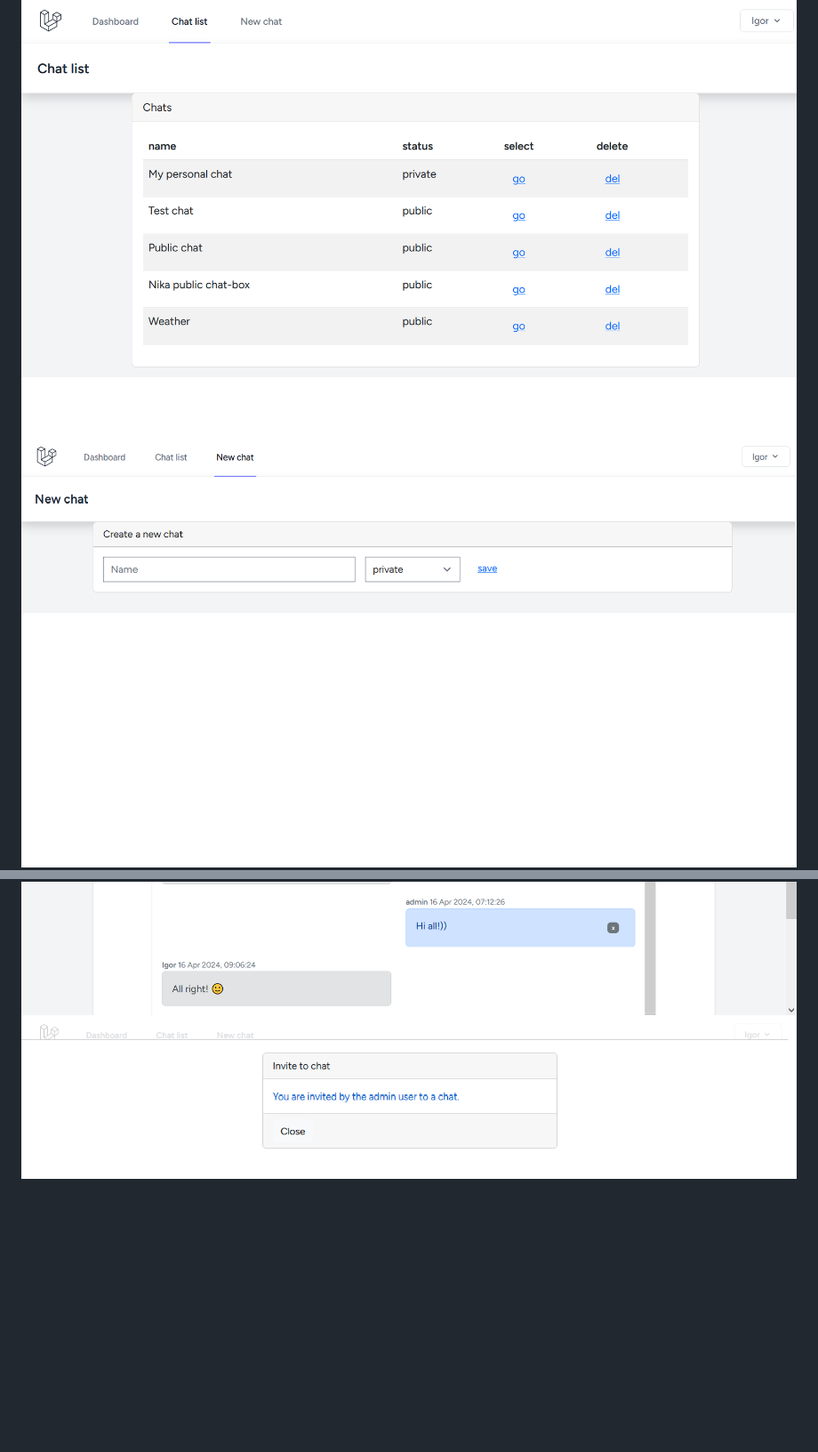
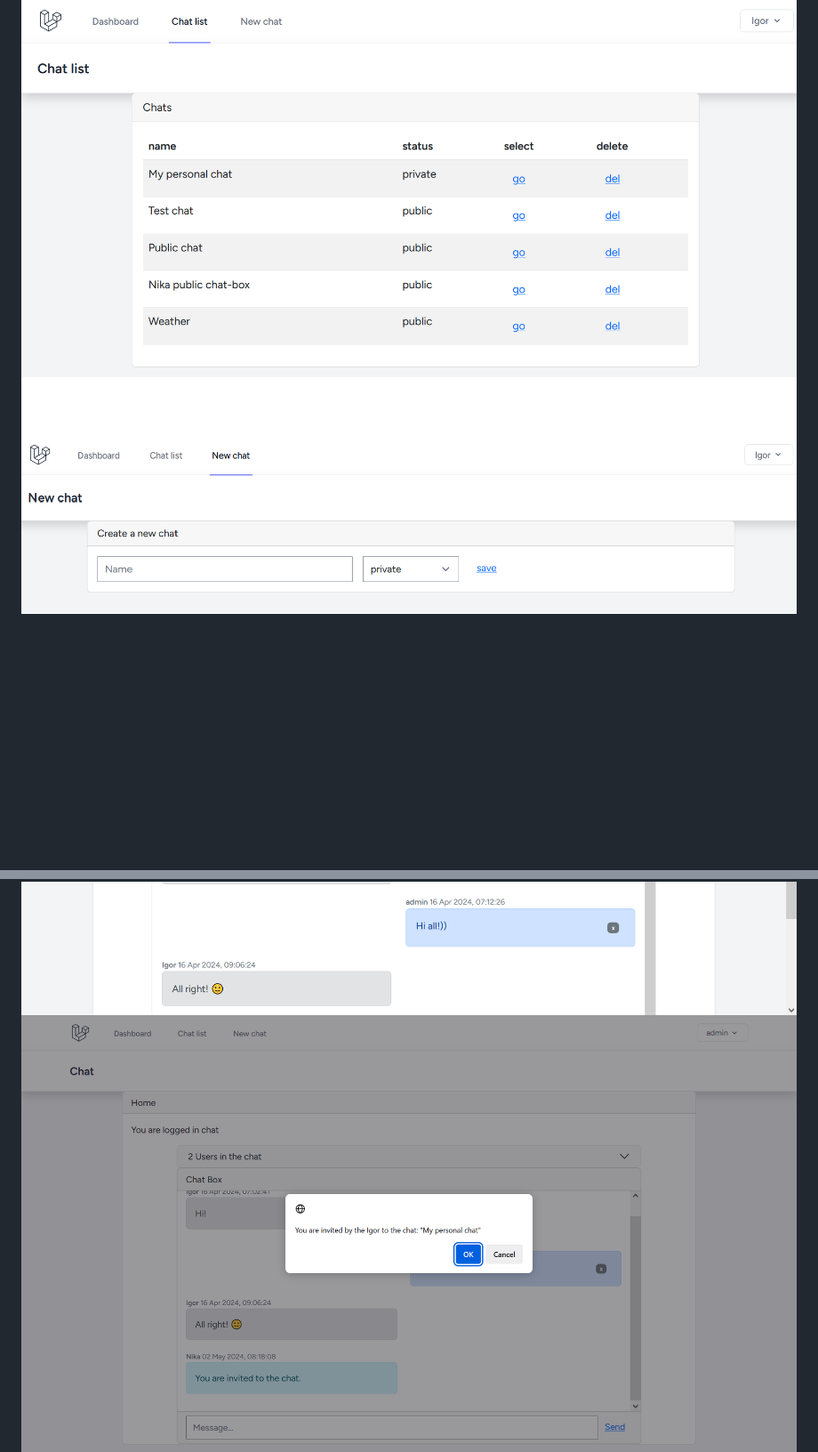
Before and after one commit to Igor-ad/laravel-live-chat, a Markdown page: README.md, 2 parts joined by grey strips. Shown: that part at 89% size. Rendered like a GitHub page; pictures changed too: public/img/create_chat.png, public/img/invite_modal.png (added), public/img/invite_modal_window.png (deleted); blank space fills up the shorter version.

```diff
--- a/README.md
+++ b/README.md
@@ -39,6 +39,6 @@ PUSHER_APP_SECRET,
 ![image](public/img/chat_list.png)
 ![image](public/img/create_chat.png)
 ![image](public/img/chat_box.png)
-![image](public/img/invite_modal_window.png)
+![image](public/img/invite_modal.png)
 ![image](public/img/admin_chat_box.png)
 ![image](public/img/deleting_message_chat_box.png)
```
